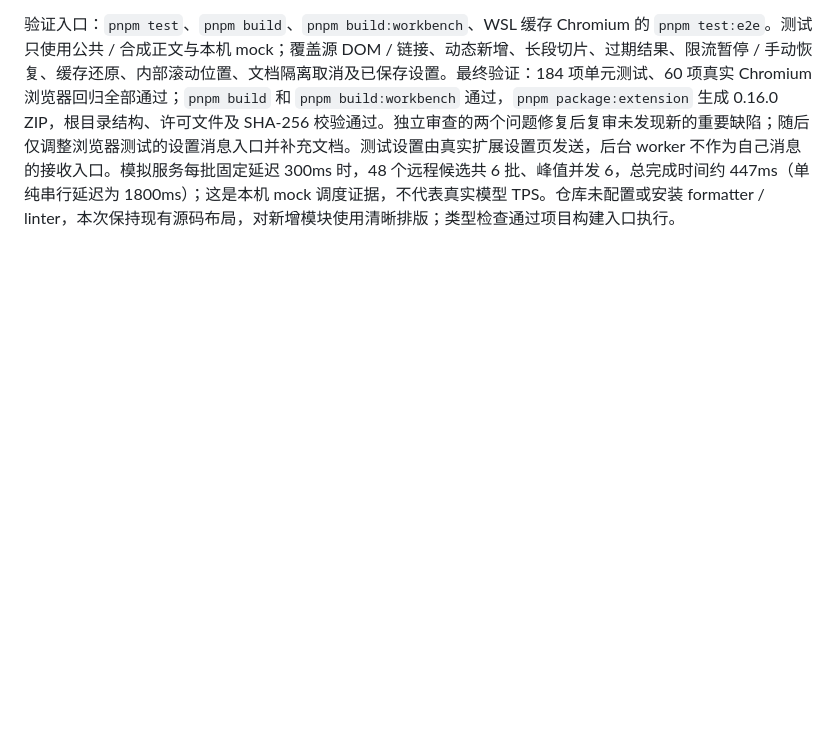
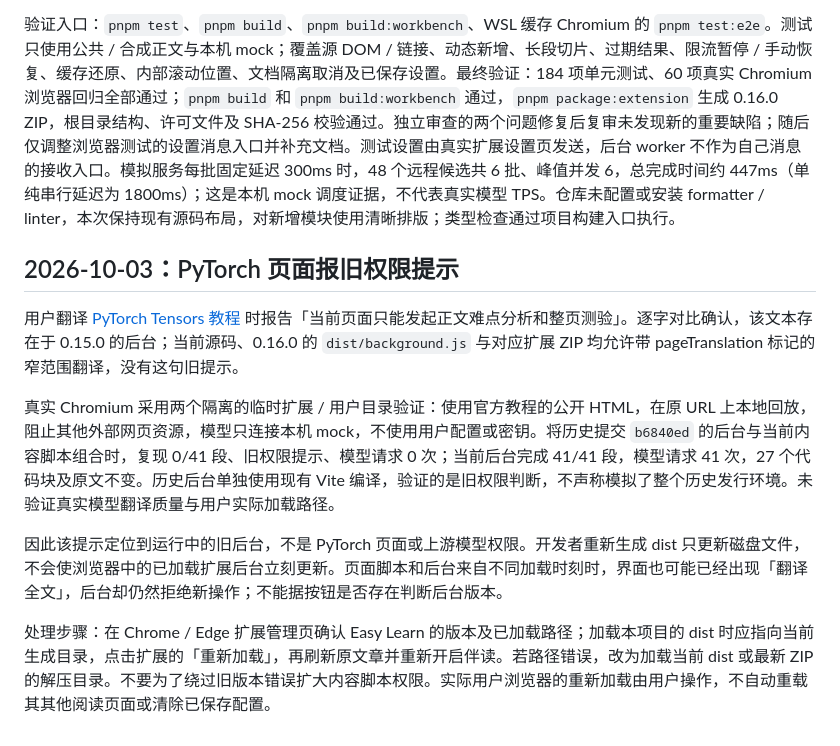
Before and after one commit to K1llery/easy-learn, a Markdown page: docs/browser-translation-0.16.md, the part around the change. Drawn GitHub-style; blank space fills up the shorter version.

Commit message:
记录并验证旧扩展后台导致全文翻译被拒绝的原因

```diff
--- a/docs/browser-translation-0.16.md
+++ b/docs/browser-translation-0.16.md
@@ -39,3 +39,13 @@
 6. 优先级测试原本隐含默认两路，默认提高后不再产生排队。测试显式设置两路来验证排序，同时另测默认六路与上限十二路。
 
 验证入口：`pnpm test`、`pnpm build`、`pnpm build:workbench`、WSL 缓存 Chromium 的 `pnpm test:e2e`。测试只使用公共 / 合成正文与本机 mock；覆盖源 DOM / 链接、动态新增、长段切片、过期结果、限流暂停 / 手动恢复、缓存还原、内部滚动位置、文档隔离取消及已保存设置。最终验证：184 项单元测试、60 项真实 Chromium 浏览器回归全部通过；`pnpm build` 和 `pnpm build:workbench` 通过，`pnpm package:extension` 生成 0.16.0 ZIP，根目录结构、许可文件及 SHA-256 校验通过。独立审查的两个问题修复后复审未发现新的重要缺陷；随后仅调整浏览器测试的设置消息入口并补充文档。测试设置由真实扩展设置页发送，后台 worker 不作为自己消息的接收入口。模拟服务每批固定延迟 300ms 时，48 个远程候选共 6 批、峰值并发 6，总完成时间约 447ms（单纯串行延迟为 1800ms）；这是本机 mock 调度证据，不代表真实模型 TPS。仓库未配置或安装 formatter / linter，本次保持现有源码布局，对新增模块使用清晰排版；类型检查通过项目构建入口执行。
+
+## 2026-10-03：PyTorch 页面报旧权限提示
+
+用户翻译 [PyTorch Tensors 教程](https://docs.pytorch.org/tutorials/beginner/basics/tensorqs_tutorial.html) 时报告「当前页面只能发起正文难点分析和整页测验」。逐字对比确认，该文本存在于 0.15.0 的后台；当前源码、0.16.0 的 `dist/background.js` 与对应扩展 ZIP 均允许带 pageTranslation 标记的窄范围翻译，没有这句旧提示。
+
+真实 Chromium 采用两个隔离的临时扩展 / 用户目录验证：使用官方教程的公开 HTML，在原 URL 上本地回放，阻止其他外部网页资源，模型只连接本机 mock，不使用用户配置或密钥。将历史提交 `b6840ed` 的后台与当前内容脚本组合时，复现 0/41 段、旧权限提示、模型请求 0 次；当前后台完成 41/41 段，模型请求 41 次，27 个代码块及原文不变。历史后台单独使用现有 Vite 编译，验证的是旧权限判断，不声称模拟了整个历史发行环境。未验证真实模型翻译质量与用户实际加载路径。
+
+因此该提示定位到运行中的旧后台，不是 PyTorch 页面或上游模型权限。开发者重新生成 dist 只更新磁盘文件，不会使浏览器中的已加载扩展后台立刻更新。页面脚本和后台来自不同加载时刻时，界面也可能已经出现「翻译全文」，后台却仍然拒绝新操作；不能据按钮是否存在判断后台版本。
+
+处理步骤：在 Chrome / Edge 扩展管理页确认 Easy Learn 的版本及已加载路径；加载本项目的 dist 时应指向当前生成目录，点击扩展的「重新加载」，再刷新原文章并重新开启伴读。若路径错误，改为加载当前 dist 或最新 ZIP 的解压目录。不要为了绕过旧版本错误扩大内容脚本权限。实际用户浏览器的重新加载由用户操作，不自动重载其其他阅读页面或清除已保存配置。
```
Also changed, not shown: AGENTS.md (+1 -1 lines), 1 other file.
